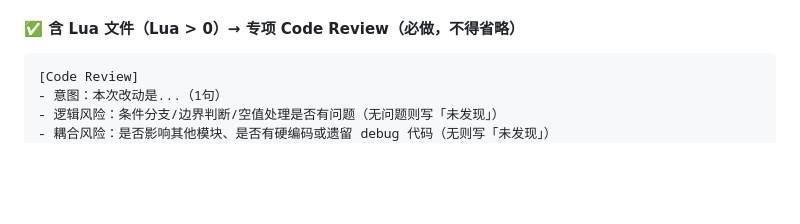
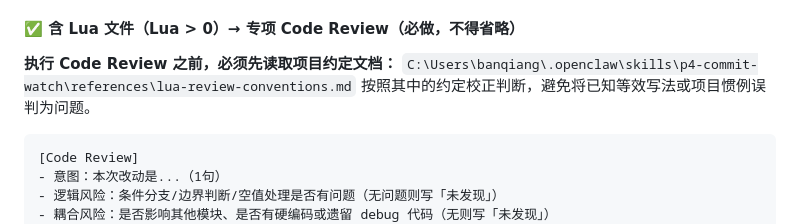
Before and after one commit to shuiliulcl/claw-skills, a Markdown page: skills/p4-commit-watch/SKILL.md, the part around the change. Rendered like a GitHub page; blank space fills up the shorter version.

Commit message:
p4-commit-watch: add lua-review-conventions.md, reference it in SKILL.md Code Review step

````diff
--- a/skills/p4-commit-watch/SKILL.md
+++ b/skills/p4-commit-watch/SKILL.md
@@ -112,6 +112,10 @@ powershell -NonInteractive -ExecutionPolicy Bypass -File C:\Users\banqiang\.open
 - 纯 `.collection` 文件变更（FILES 全为 Other，无 BP/Lua/C++）
 
 #### ✅ 含 Lua 文件（Lua > 0）→ 专项 Code Review（必做，不得省略）
+
+**执行 Code Review 之前，必须先读取项目约定文档：**
+`C:\Users\banqiang\.openclaw\skills\p4-commit-watch\references\lua-review-conventions.md`
+按照其中的约定校正判断，避免将已知等效写法或项目惯例误判为问题。
 
 ```
 [Code Review]
````
Also changed, not shown: 1 other file.
